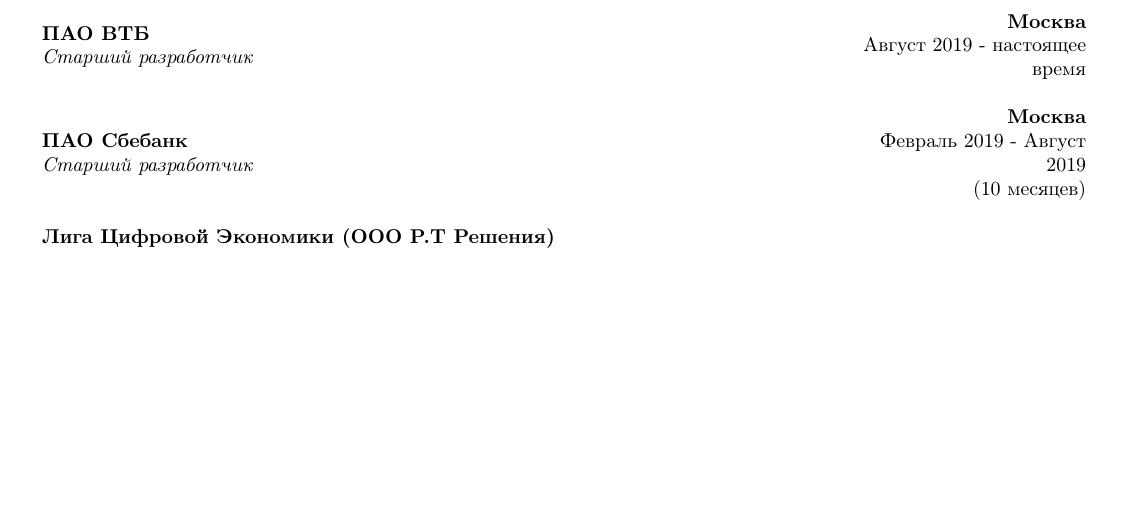
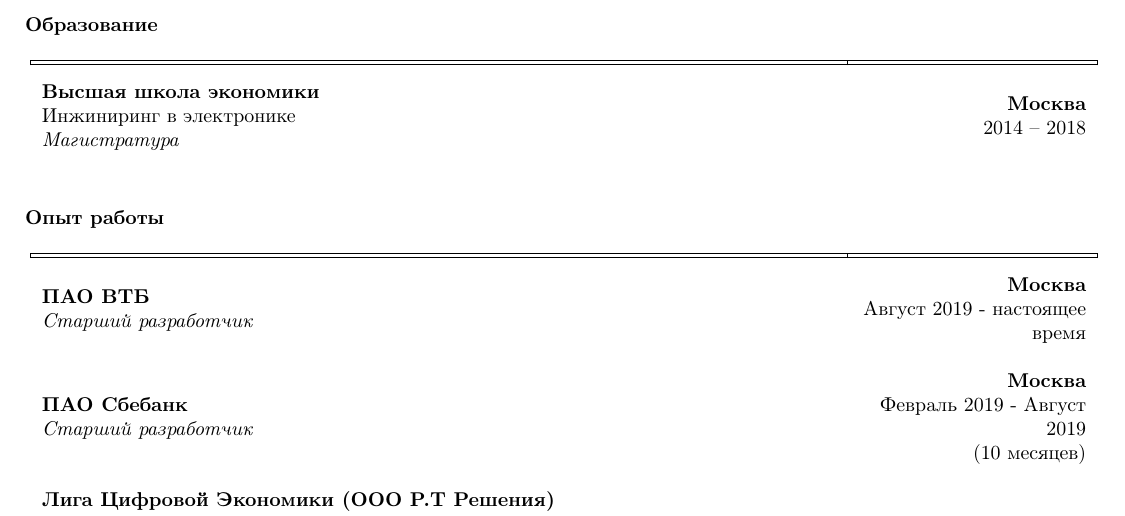
Before and after one commit to bost367/cv, a LaTeX CV (cv.tex): part of the page, cut at the place of the change, the shorter picture padded with empty space. Compiled offline with pdfLaTeX.

Commit message:
Add education

```diff
--- a/cv.tex
+++ b/cv.tex
@@ -14,6 +14,25 @@
 
 \begin{document}
 
+\textbf{Образование}
+\begin{table}[h!]
+\begin{center}
+
+\def\arraystretch{2}%
+
+\begin{tabular}
+{ L{14cm} R{4cm} } \hhline{|=|=|}
+
+\textbf{Высшая школа экономики}\newline
+Инжиниринг в электронике\newline
+\emph{Магистратура}\newline
+& \textbf{Москва}\newline2014 – 2018\\
+
+\end{tabular}
+\end{center}
+\end{table}
+
+\textbf{Опыт работы}
 \begin{table}[h!]
 \begin{center}
 
```
Also changed, not shown: cv.tex (1 more changed lines).
